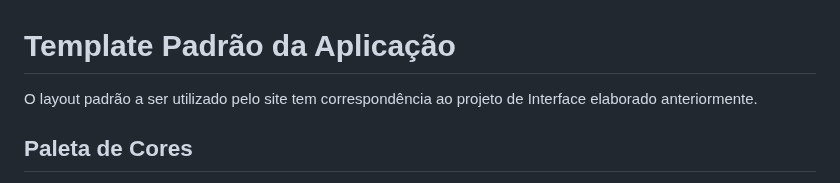
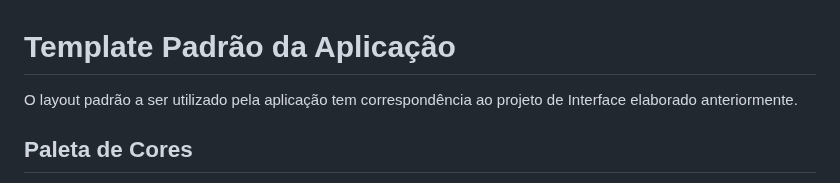
Before and after one commit to ICEI-PUC-Minas-PMV-ADS/pmv-ads-2023-2-e2-proj-int-t5-seleta, a Markdown page: docs/06-Template Padrão da Aplicação.md, the part around one of its changes. GitHub-like rendering.

Commit message:
Update 06-Template Padrão da Aplicação.md
Correção de texto

```diff
--- a/docs/06-Template Padrão da Aplicação.md
+++ b/docs/06-Template Padrão da Aplicação.md
@@ -1,6 +1,6 @@
 # Template Padrão da Aplicação
 
-O layout padrão a ser utilizado pelo site tem correspondência ao projeto de Interface elaborado anteriormente.
+O layout padrão a ser utilizado pela aplicação tem correspondência ao projeto de Interface elaborado anteriormente.
 
 ## Paleta de Cores
 
```
Also changed, not shown: other parts of docs/06-Template Padrão da Aplicação.md (+2 -2 lines).
